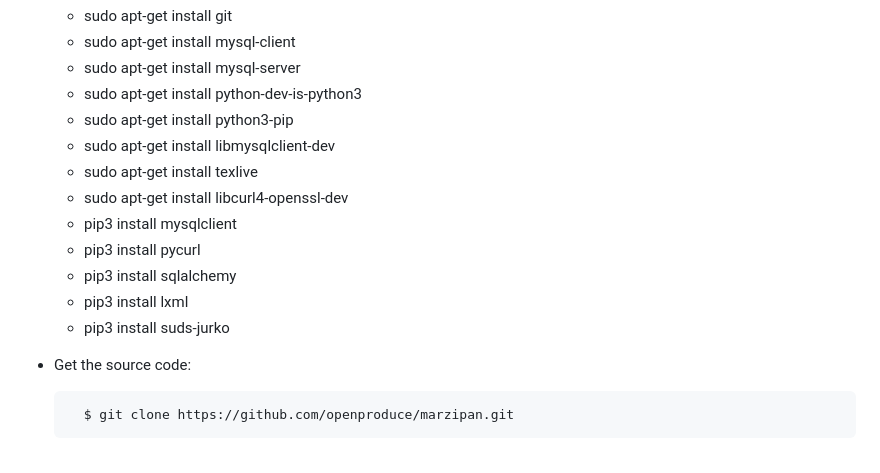
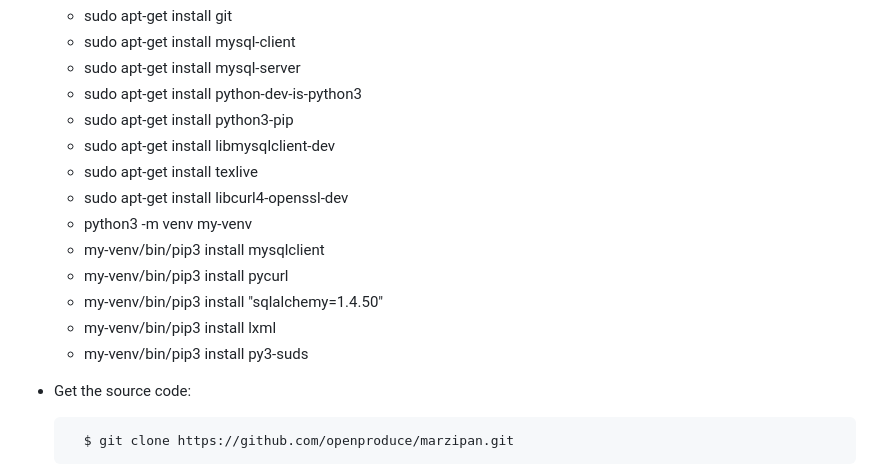
Before and after one commit to openproduce/marzipan, a Markdown page: INSTALL.md, the part around the change. Drawn GitHub-style.

```diff
--- a/INSTALL.md
+++ b/INSTALL.md
@@ -9,11 +9,12 @@
   - sudo apt-get install libmysqlclient-dev
   - sudo apt-get install texlive
   - sudo apt-get install libcurl4-openssl-dev
-  - pip3 install mysqlclient
-  - pip3 install pycurl
-  - pip3 install sqlalchemy
-  - pip3 install lxml
-  - pip3 install suds-jurko
+  - python3 -m venv my-venv
+  - my-venv/bin/pip3 install mysqlclient
+  - my-venv/bin/pip3 install pycurl
+  - my-venv/bin/pip3 install "sqlalchemy=1.4.50"
+  - my-venv/bin/pip3 install lxml
+  - my-venv/bin/pip3 install py3-suds
 
 * Get the source code:
 
```
